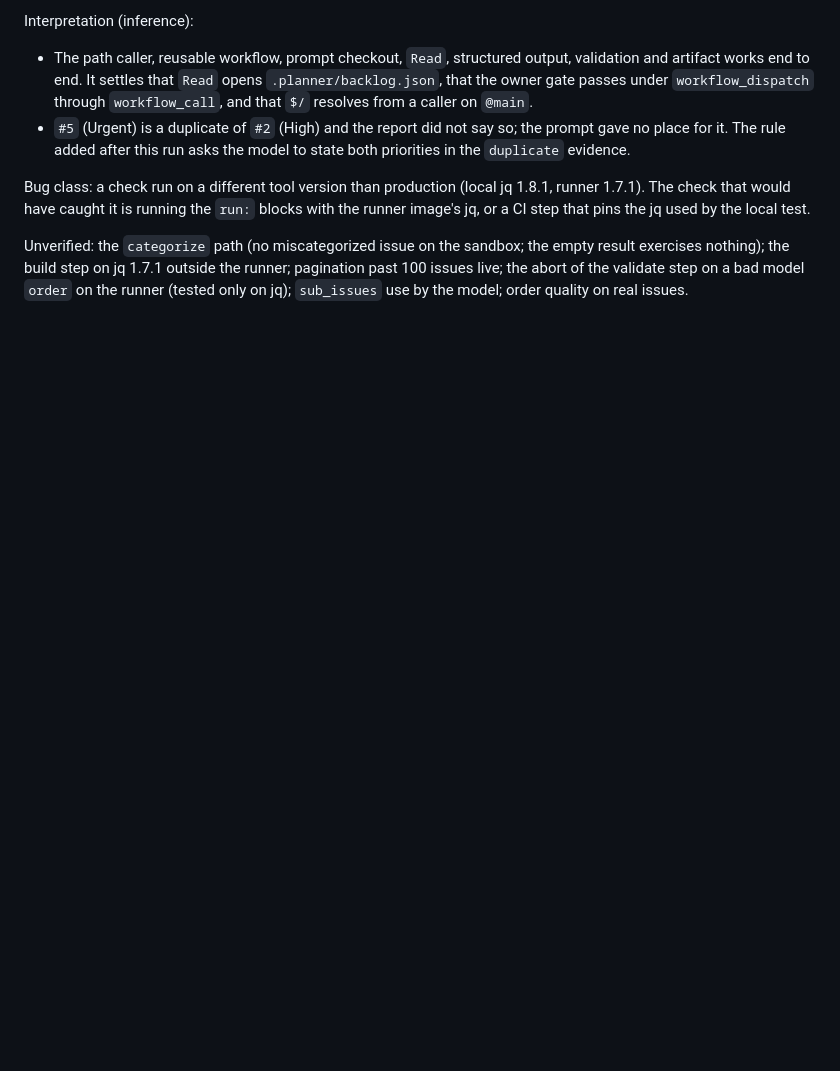
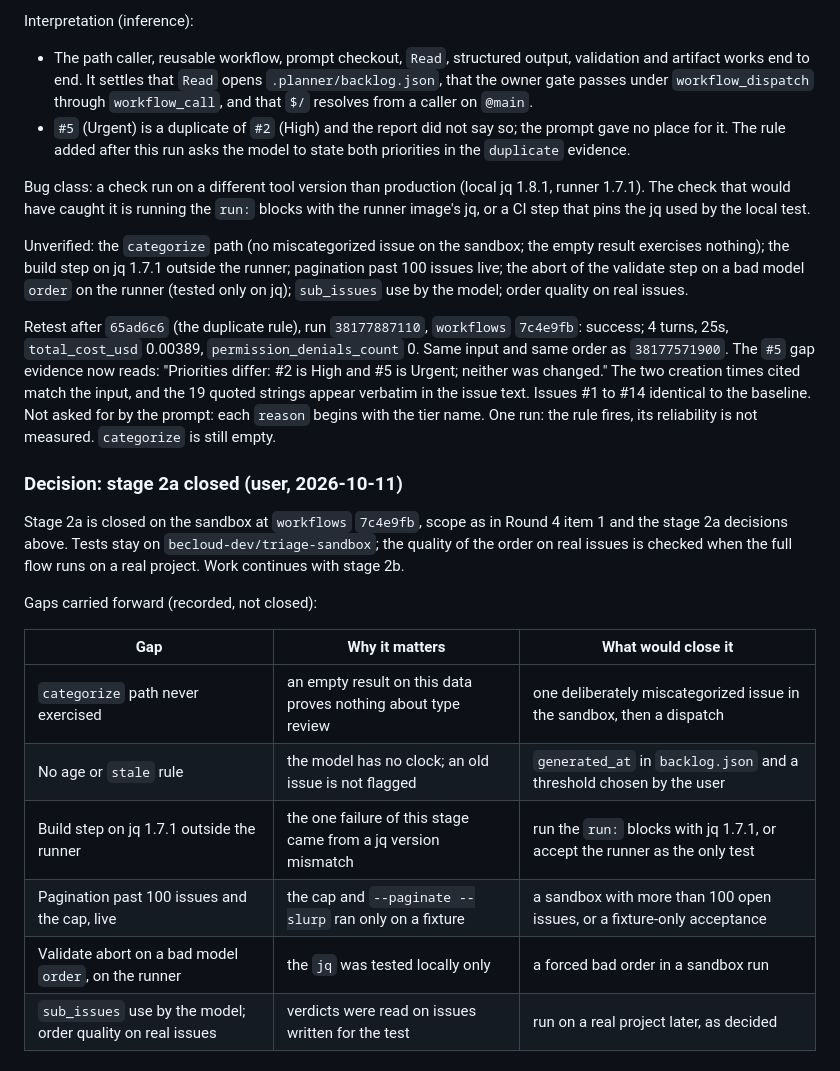
Before and after one commit to becloud-dev/workflows, a Markdown page: docs/third-party-review.md, the part around the change. Rendered like a GitHub page; blank space fills up the shorter version.

Commit message:
docs: close stage 2a and record the gaps

```diff
--- a/docs/third-party-review.md
+++ b/docs/third-party-review.md
@@ -1453,3 +1453,29 @@ Unverified: the `categorize` path (no miscategorized issue on the sandbox; the e
 exercises nothing); the build step on jq 1.7.1 outside the runner; pagination past 100 issues
 live; the abort of the validate step on a bad model `order` on the runner (tested only on jq);
 `sub_issues` use by the model; order quality on real issues.
+
+Retest after `65ad6c6` (the duplicate rule), run `38177887110`, `workflows` `7c4e9fb`: success;
+4 turns, 25s, `total_cost_usd` 0.00389, `permission_denials_count` 0. Same input and same order
+as `38177571900`. The `#5` gap evidence now reads: "Priorities differ: #2 is High and #5 is
+Urgent; neither was changed." The two creation times cited match the input, and the 19 quoted
+strings appear verbatim in the issue text. Issues #1 to #14 identical to the baseline. Not asked
+for by the prompt: each `reason` begins with the tier name. One run: the rule fires, its
+reliability is not measured. `categorize` is still empty.
+
+### Decision: stage 2a closed (user, 2026-10-11)
+
+Stage 2a is closed on the sandbox at `workflows` `7c4e9fb`, scope as in Round 4 item 1 and
+the stage 2a decisions above. Tests stay on `becloud-dev/triage-sandbox`; the quality of the
+order on real issues is checked when the full flow runs on a real project. Work continues with
+stage 2b.
+
+Gaps carried forward (recorded, not closed):
+
+| Gap | Why it matters | What would close it |
+|---|---|---|
+| `categorize` path never exercised | an empty result on this data proves nothing about type review | one deliberately miscategorized issue in the sandbox, then a dispatch |
+| No age or `stale` rule | the model has no clock; an old issue is not flagged | `generated_at` in `backlog.json` and a threshold chosen by the user |
+| Build step on jq 1.7.1 outside the runner | the one failure of this stage came from a jq version mismatch | run the `run:` blocks with jq 1.7.1, or accept the runner as the only test |
+| Pagination past 100 issues and the cap, live | the cap and `--paginate --slurp` ran only on a fixture | a sandbox with more than 100 open issues, or a fixture-only acceptance |
+| Validate abort on a bad model `order`, on the runner | the `jq` was tested locally only | a forced bad order in a sandbox run |
+| `sub_issues` use by the model; order quality on real issues | verdicts were read on issues written for the test | run on a real project later, as decided |
```
